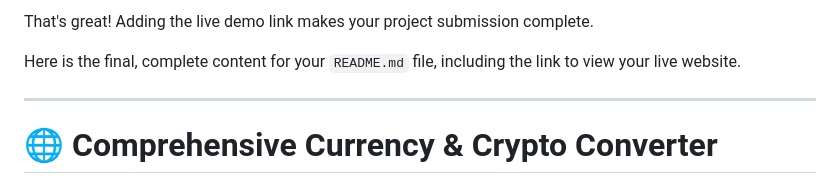
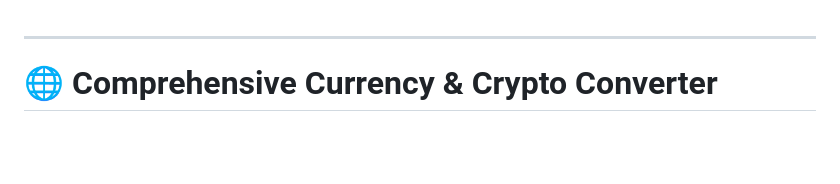
Before and after one commit to yudigarg3043/Currency-Converter-UCA-2025, a Markdown page: README.md, the part around the change. Drawn GitHub-style; blank space fills up the shorter version.

Commit message:
Correcting Readme file

```diff
--- a/README.md
+++ b/README.md
@@ -1,6 +1,3 @@
-That's great! Adding the live demo link makes your project submission complete.
-
-Here is the final, complete content for your `README.md` file, including the link to view your live website.
 
 ***
 
```
